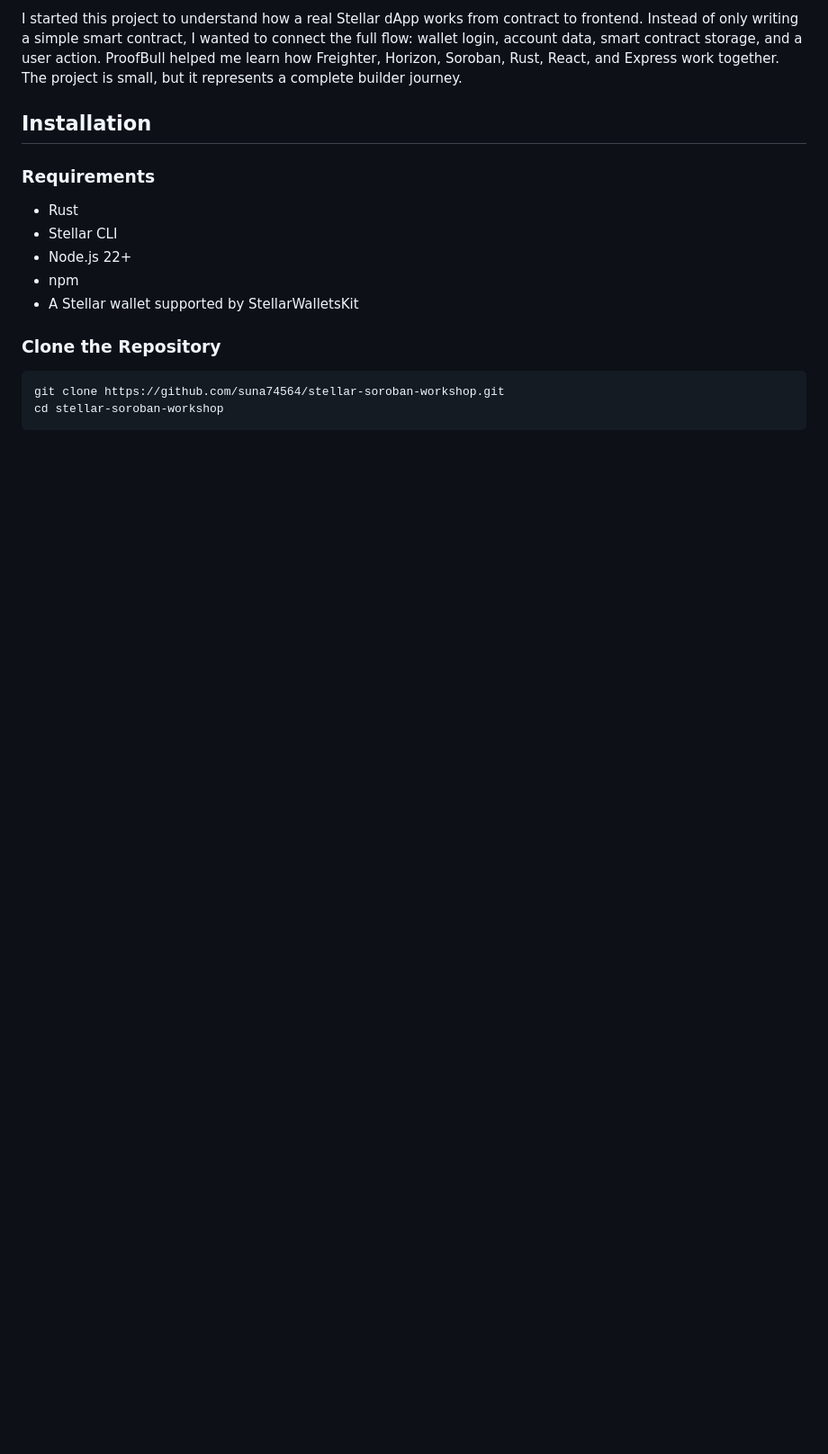
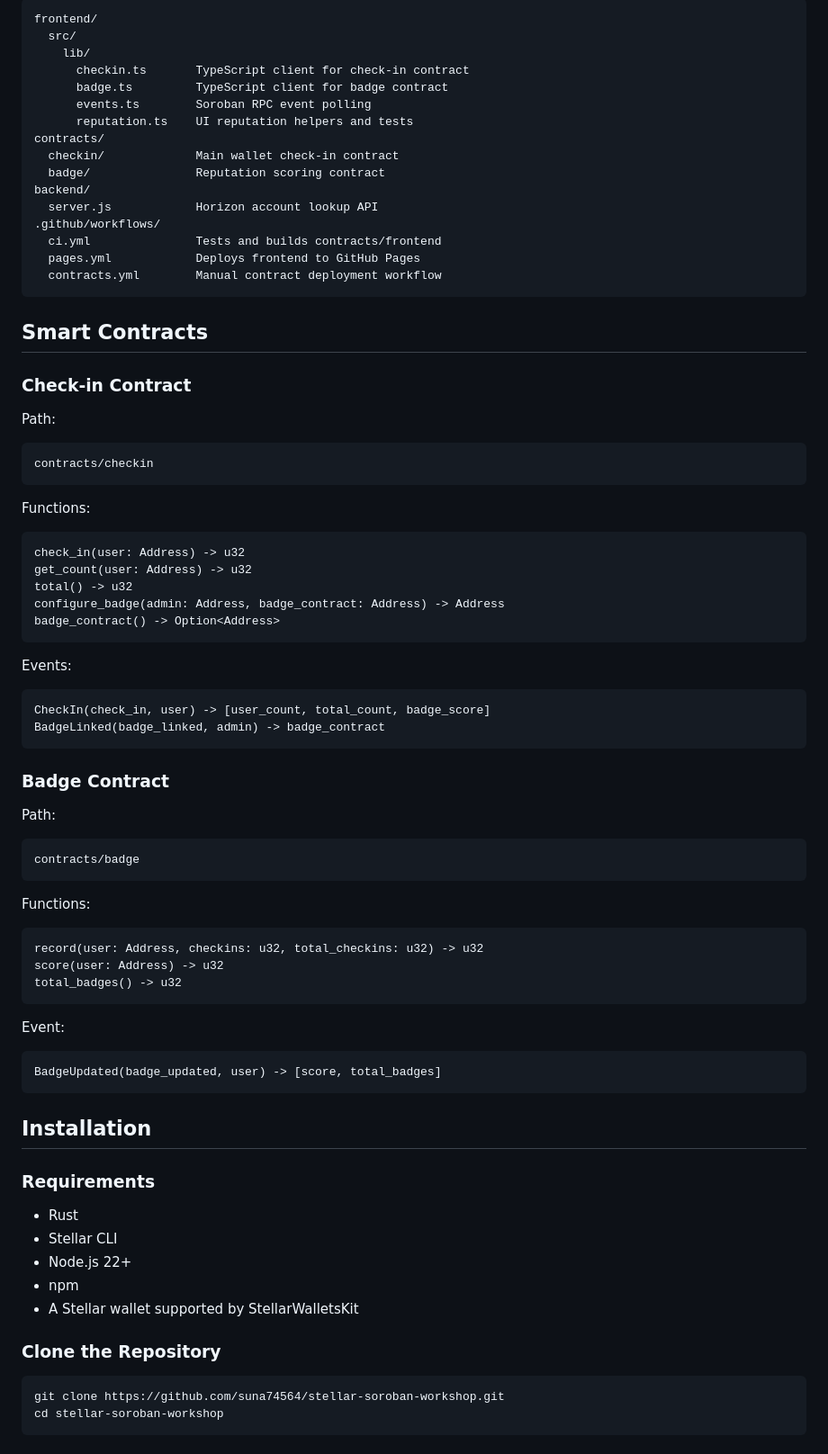
Before and after one commit to suna74564/stellar-soroban-workshop, a Markdown page: README.md, the part around the change printed below. Shown: that part at 90% size. Rendered like a GitHub page; blank space fills up the shorter version.

````diff
--- a/README.md
+++ b/README.md
@@ -76,5 +87,71 @@ ProofBull aims to make blockchain participation easy, visible, and useful. Many
 
-I started this project to understand how a real Stellar dApp works from contract to frontend. Instead of only writing a simple smart contract, I wanted to connect the full flow: wallet login, account data, smart contract storage, and a user action. ProofBull helped me learn how Freighter, Horizon, Soroban, Rust, React, and Express work together. The project is small, but it represents a complete builder journey.
+```text
+frontend/
+  src/
+    lib/
+      checkin.ts       TypeScript client for check-in contract
+      badge.ts         TypeScript client for badge contract
+      events.ts        Soroban RPC event polling
+      reputation.ts    UI reputation helpers and tests
+contracts/
+  checkin/             Main wallet check-in contract
+  badge/               Reputation scoring contract
+backend/
+  server.js            Horizon account lookup API
+.github/workflows/
+  ci.yml               Tests and builds contracts/frontend
+  pages.yml            Deploys frontend to GitHub Pages
+  contracts.yml        Manual contract deployment workflow
+```
+
+## Smart Contracts
+
+### Check-in Contract
+
+Path:
+
+```text
+contracts/checkin
+```
+
+Functions:
+
+```text
+check_in(user: Address) -> u32
+get_count(user: Address) -> u32
+total() -> u32
+configure_badge(admin: Address, badge_contract: Address) -> Address
+badge_contract() -> Option<Address>
+```
+
+Events:
+
+```text
+CheckIn(check_in, user) -> [user_count, total_count, badge_score]
+BadgeLinked(badge_linked, admin) -> badge_contract
+```
+
+### Badge Contract
+
+Path:
+
+```text
+contracts/badge
+```
+
+Functions:
+
+```text
+record(user: Address, checkins: u32, total_checkins: u32) -> u32
+score(user: Address) -> u32
+total_badges() -> u32
+```
+
+Event:
+
+```text
+BadgeUpdated(badge_updated, user) -> [score, total_badges]
+```
 
 ## Installation
 
````
Also changed, not shown: other parts of README.md (+94 -79 lines), docs/level-3-demo.md (added, +23 -0 lines), docs/ci-workflow-screenshot.png (added), docs/test-output-screenshot.png (added), 3 other files.
